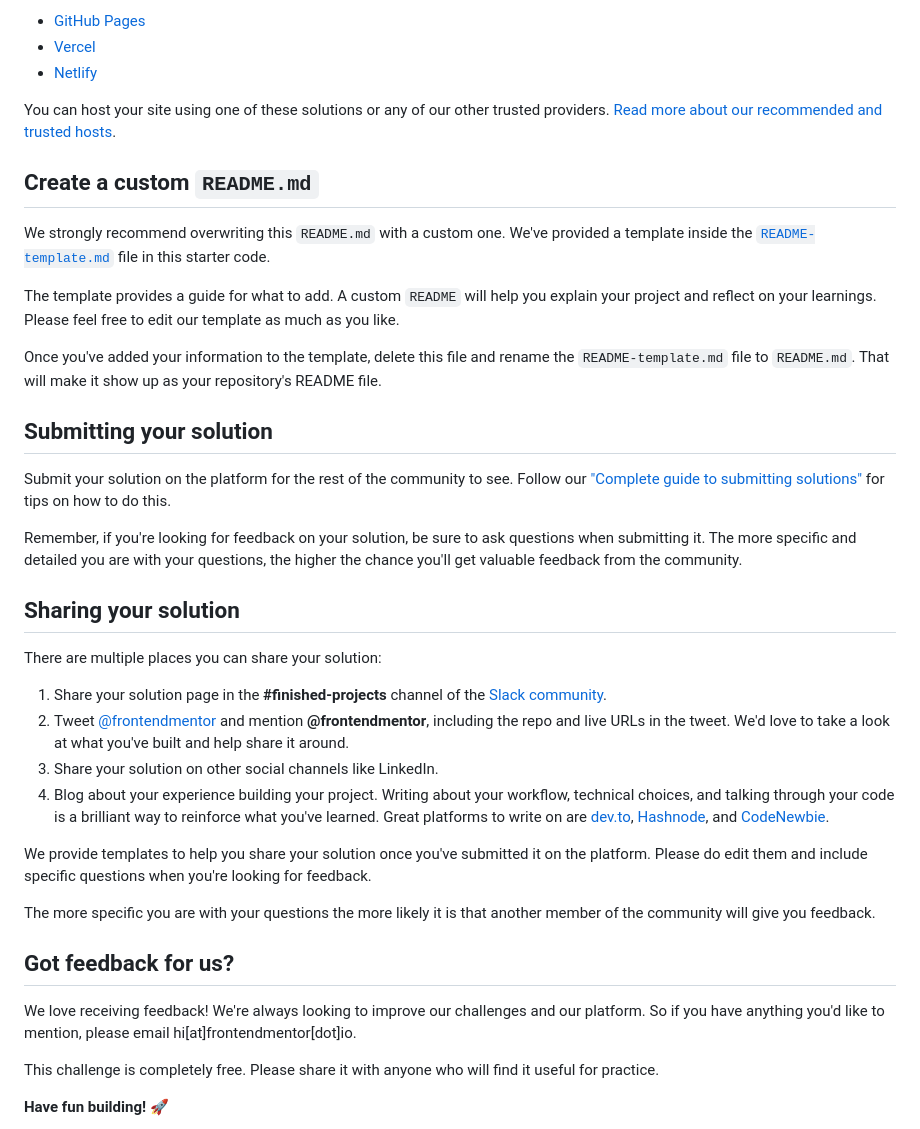
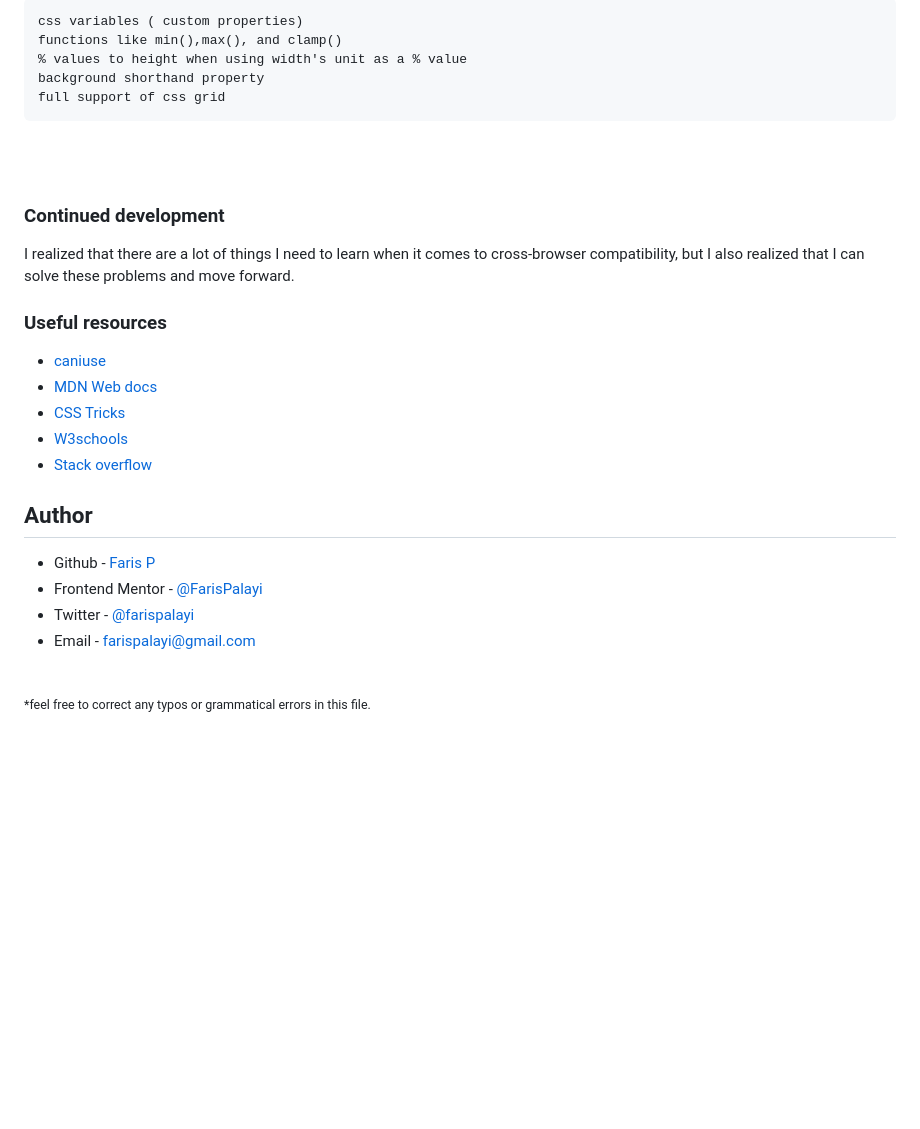
Before and after one commit to FarisPalayi/Stats_preview_card, a Markdown page: README.md, the part around the change printed below. Rendered like a GitHub page; blank space fills up the shorter version.

````diff
--- a/README.md
+++ b/README.md
@@ -51,41 +71,32 @@ As mentioned above, there are many ways to host your project for free. Our recom
 
-- [GitHub Pages](https://pages.github.com/)
-- [Vercel](https://vercel.com/)
-- [Netlify](https://www.netlify.com/)
+```
+css variables ( custom properties)
+functions like min(),max(), and clamp()
+% values to height when using width's unit as a % value
+background shorthand property
+full support of css grid
+```
 
-You can host your site using one of these solutions or any of our other trusted providers. [Read more about our recommended and trusted hosts](https://medium.com/frontend-mentor/frontend-mentor-trusted-hosting-providers-bf000dfebe).
+<br><br>
 
-## Create a custom `README.md`
+### Continued development
 
-We strongly recommend overwriting this `README.md` with a custom one. We've provided a template inside the [`README-template.md`](./README-template.md) file in this starter code.
+I realized that there are a lot of things I need to learn when it comes to cross-browser compatibility, but I also realized that I can solve these problems and move forward.
 
-The template provides a guide for what to add. A custom `README` will help you explain your project and reflect on your learnings. Please feel free to edit our template as much as you like.
+### Useful resources
 
-Once you've added your information to the template, delete this file and rename the `README-template.md` file to `README.md`. That will make it show up as your repository's README file.
+- [caniuse](https://www.caniuse.com)
+- [MDN Web docs](https://developer.mozilla.org/en-US/)
+- [CSS Tricks](https://css-tricks.com/)
+- [W3schools](w3schools.com/)
+- [Stack overflow](<[w3schools.com/](https://stackoverflow.com/)>)
 
-## Submitting your solution
+## Author
 
-Submit your solution on the platform for the rest of the community to see. Follow our ["Complete guide to submitting solutions"](https://medium.com/frontend-mentor/a-complete-guide-to-submitting-solutions-on-frontend-mentor-ac6384162248) for tips on how to do this.
+- Github - [Faris P](https://www.github.com/FarisPalayi)
+- Frontend Mentor - [@FarisPalayi](https://www.frontendmentor.io/profile/FarisPalayi)
+- Twitter - [@farispalayi](https://www.twitter.com/farispalayi)
+- Email - [farispalayi@gmail.com](mailto:farispalayi@gmail.com)
 
-Remember, if you're looking for feedback on your solution, be sure to ask questions when submitting it. The more specific and detailed you are with your questions, the higher the chance you'll get valuable feedback from the community.
-
-## Sharing your solution
-
-There are multiple places you can share your solution:
-
-1. Share your solution page in the **#finished-projects** channel of the [Slack community](https://www.frontendmentor.io/slack).
-2. Tweet [@frontendmentor](https://twitter.com/frontendmentor) and mention **@frontendmentor**, including the repo and live URLs in the tweet. We'd love to take a look at what you've built and help share it around.
-3. Share your solution on other social channels like LinkedIn.
-4. Blog about your experience building your project. Writing about your workflow, technical choices, and talking through your code is a brilliant way to reinforce what you've learned. Great platforms to write on are [dev.to](https://dev.to/), [Hashnode](https://hashnode.com/), and [CodeNewbie](https://community.codenewbie.org/).
-
-We provide templates to help you share your solution once you've submitted it on the platform. Please do edit them and include specific questions when you're looking for feedback.
-
-The more specific you are with your questions the more likely it is that another member of the community will give you feedback.
-
-## Got feedback for us?
-
-We love receiving feedback! We're always looking to improve our challenges and our platform. So if you have anything you'd like to mention, please email hi[at]frontendmentor[dot]io.
-
-This challenge is completely free. Please share it with anyone who will find it useful for practice.
-
-**Have fun building!** 🚀
+<br>
+<sub>*feel free to correct any typos or grammatical errors in this file.</sub>
````
Also changed, not shown: other parts of README.md (+48 -28 lines), README-template.md (+52 -71 lines), style-guide.md (deleted, +0 -36 lines), images/project-screenshot.png (added), 5 other files.
